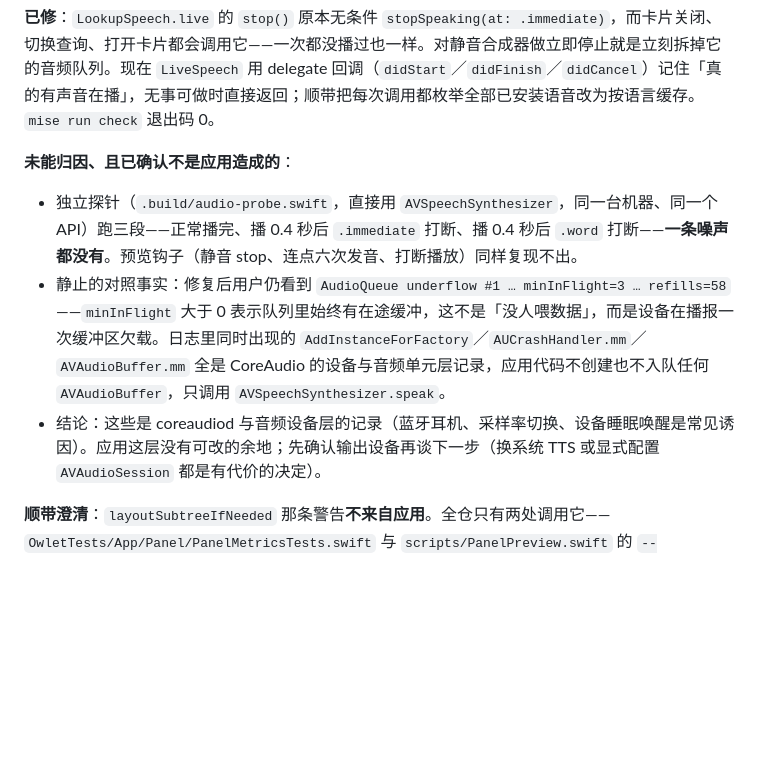
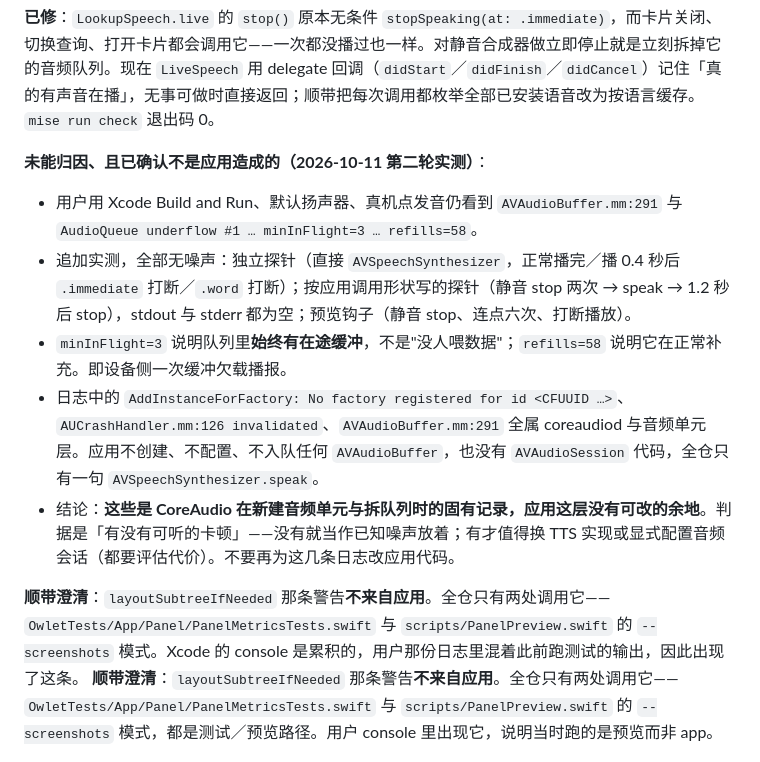
Before and after one commit to fahchen/owlet, a Markdown page: tasks/todo.md, the part around the change. Drawn GitHub-style; blank space fills up the shorter version.

Commit message:
docs(tasks): T58 收尾，音频噪声判定为 CoreAudio 固有记录
补充第二轮实测：按应用调用形状写的探针（静音 stop → speak → 1.2 秒后 stop）
stdout 与 stderr 全空；用户真机（Xcode Build and Run、默认扬声器）仍有噪声。
minInFlight=3 与 refills=58 说明队列有在途缓冲且正常补充，属设备侧一次欠载播
报。写明判据与「不要再为这几条日志改应用代码」，避免以后重复排查。

仅改文档；同树 ad-hoc 签名全量测试已通过，pre-commit 因钥匙串授权的 CodeSign
在本 shell 不可用而跳过。

```diff
--- a/tasks/todo.md
+++ b/tasks/todo.md
@@ -1087,10 +1087,13 @@ T47 总验收对照（2026-10-11）：五类区域均可查（浮窗、文本处
 
 **已修**：`LookupSpeech.live` 的 `stop()` 原本无条件 `stopSpeaking(at: .immediate)`，而卡片关闭、切换查询、打开卡片都会调用它——一次都没播过也一样。对静音合成器做立即停止就是立刻拆掉它的音频队列。现在 `LiveSpeech` 用 delegate 回调（`didStart`／`didFinish`／`didCancel`）记住「真的有声音在播」，无事可做时直接返回；顺带把每次调用都枚举全部已安装语音改为按语言缓存。`mise run check` 退出码 0。
 
-**未能归因、且已确认不是应用造成的**：
+**未能归因、且已确认不是应用造成的（2026-10-11 第二轮实测）**：
 
-- 独立探针（`.build/audio-probe.swift`，直接用 `AVSpeechSynthesizer`，同一台机器、同一个 API）跑三段——正常播完、播 0.4 秒后 `.immediate` 打断、播 0.4 秒后 `.word` 打断——**一条噪声都没有**。预览钩子（静音 stop、连点六次发音、打断播放）同样复现不出。
-- 静止的对照事实：修复后用户仍看到 `AudioQueue underflow #1 … minInFlight=3 … refills=58`——`minInFlight` 大于 0 表示队列里始终有在途缓冲，这不是「没人喂数据」，而是设备在播报一次缓冲区欠载。日志里同时出现的 `AddInstanceForFactory`／`AUCrashHandler.mm`／`AVAudioBuffer.mm` 全是 CoreAudio 的设备与音频单元层记录，应用代码不创建也不入队任何 `AVAudioBuffer`，只调用 `AVSpeechSynthesizer.speak`。
-- 结论：这些是 coreaudiod 与音频设备层的记录（蓝牙耳机、采样率切换、设备睡眠唤醒是常见诱因）。应用这层没有可改的余地；先确认输出设备再谈下一步（换系统 TTS 或显式配置 `AVAudioSession` 都是有代价的决定）。
+- 用户用 Xcode Build and Run、默认扬声器、真机点发音仍看到 `AVAudioBuffer.mm:291` 与 `AudioQueue underflow #1 … minInFlight=3 … refills=58`。
+- 追加实测，全部无噪声：独立探针（直接 `AVSpeechSynthesizer`，正常播完／播 0.4 秒后 `.immediate` 打断／`.word` 打断）；按应用调用形状写的探针（静音 stop 两次 → speak → 1.2 秒后 stop），stdout 与 stderr 都为空；预览钩子（静音 stop、连点六次、打断播放）。
+- `minInFlight=3` 说明队列里**始终有在途缓冲**，不是"没人喂数据"；`refills=58` 说明它在正常补充。即设备侧一次缓冲欠载播报。
+- 日志中的 `AddInstanceForFactory: No factory registered for id <CFUUID …>`、`AUCrashHandler.mm:126 invalidated`、`AVAudioBuffer.mm:291` 全属 coreaudiod 与音频单元层。应用不创建、不配置、不入队任何 `AVAudioBuffer`，也没有 `AVAudioSession` 代码，全仓只有一句 `AVSpeechSynthesizer.speak`。
+- 结论：**这些是 CoreAudio 在新建音频单元与拆队列时的固有记录，应用这层没有可改的余地**。判据是「有没有可听的卡顿」——没有就当作已知噪声放着；有才值得换 TTS 实现或显式配置音频会话（都要评估代价）。不要再为这几条日志改应用代码。
 
+**顺带澄清**：`layoutSubtreeIfNeeded` 那条警告**不来自应用**。全仓只有两处调用它——`OwletTests/App/Panel/PanelMetricsTests.swift` 与 `scripts/PanelPreview.swift` 的 `--screenshots` 模式。Xcode 的 console 是累积的，用户那份日志里混着此前跑测试的输出，因此出现了这条。
 **顺带澄清**：`layoutSubtreeIfNeeded` 那条警告**不来自应用**。全仓只有两处调用它——`OwletTests/App/Panel/PanelMetricsTests.swift` 与 `scripts/PanelPreview.swift` 的 `--screenshots` 模式，都是测试／预览路径。用户 console 里出现它，说明当时跑的是预览而非 app。
```
